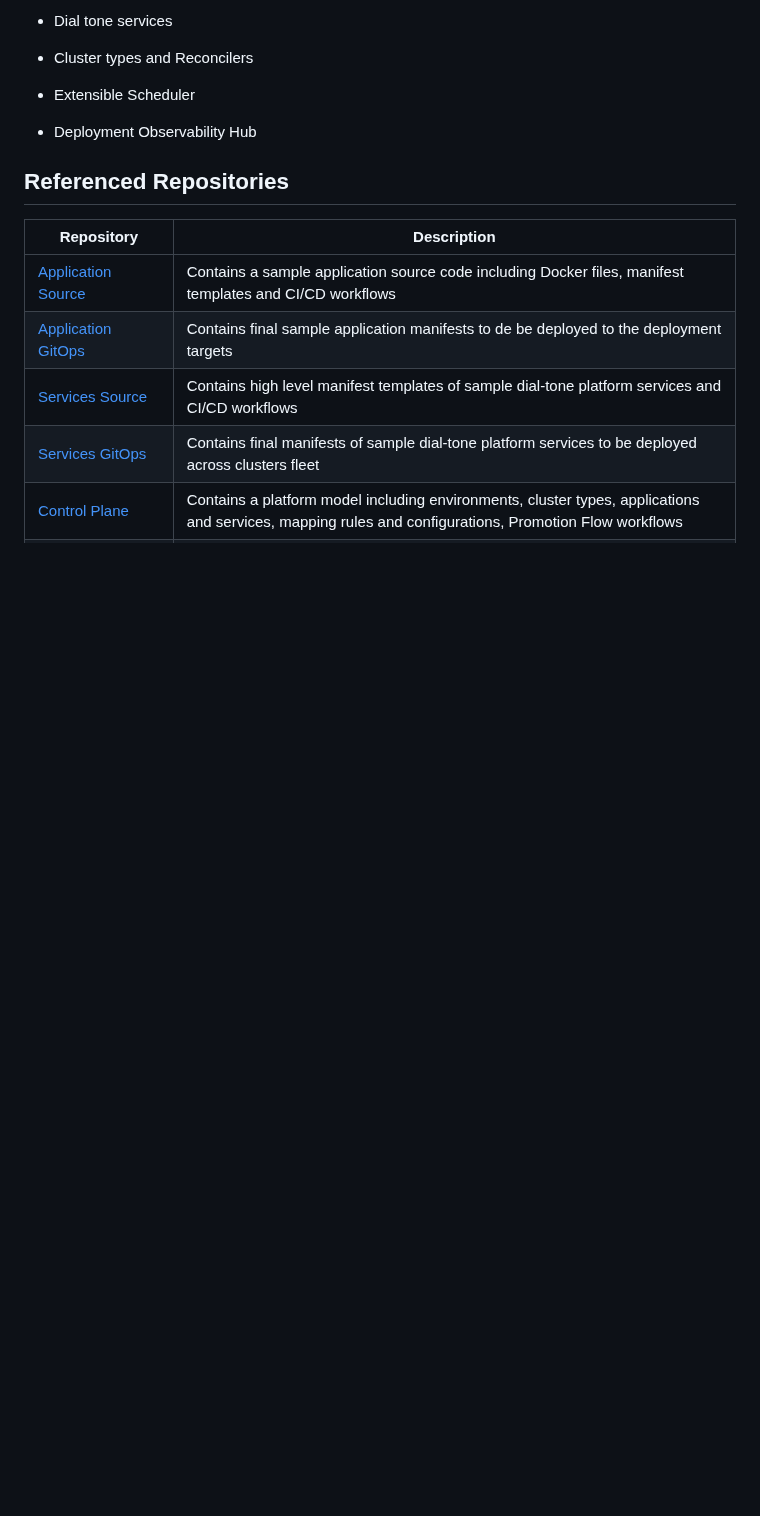
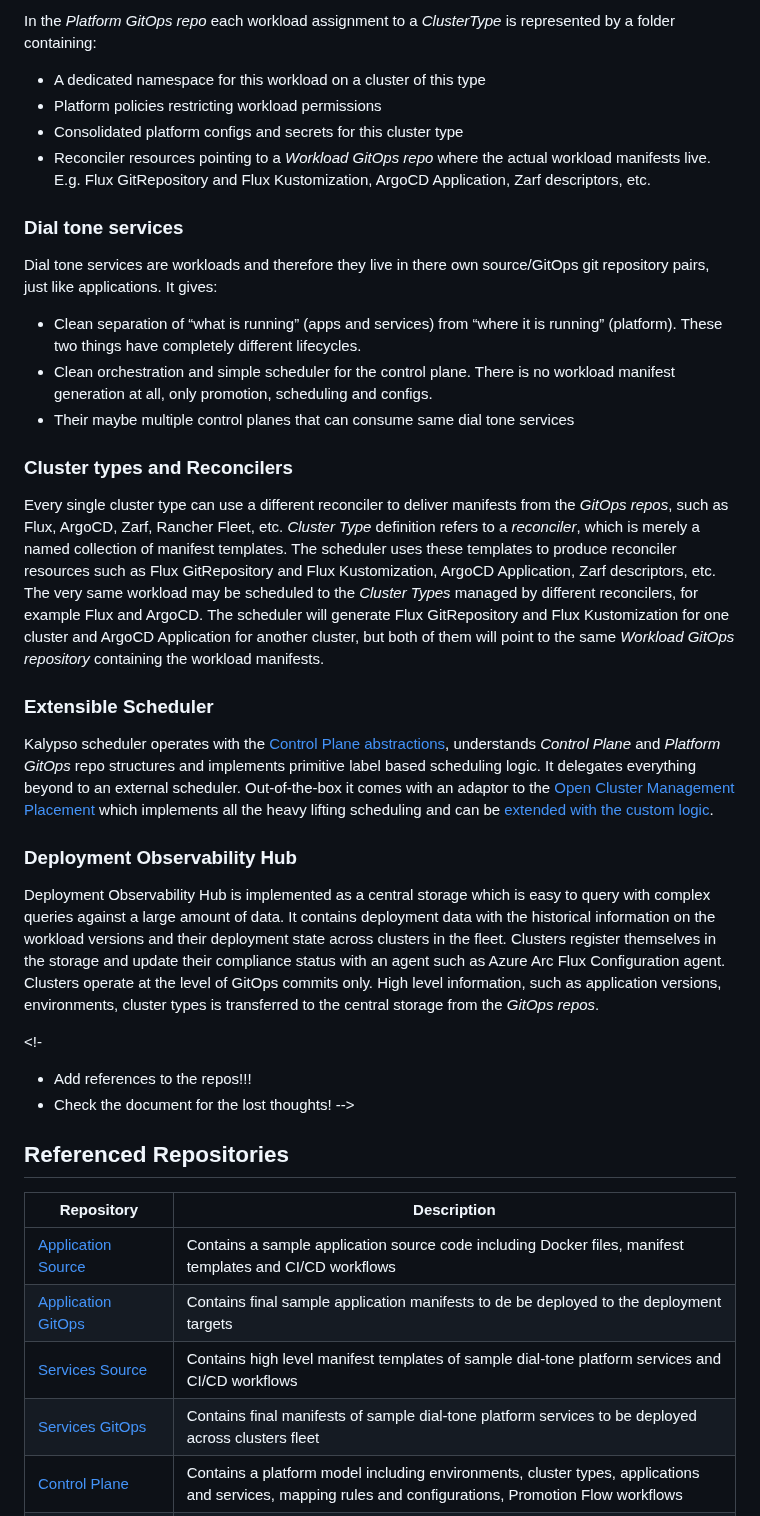
Before and after one commit to microsoft/kalypso, a Markdown page: README.md, the part around one of its changes. Rendered like a GitHub page; blank space fills up the shorter version.

```diff
--- a/README.md
+++ b/README.md
@@ -127,11 +128,32 @@ There are a few bullets to highlight here:
 
-- Dial tone services
-- Cluster types and Reconcilers
-- Extensible Scheduler
-- Deployment Observability Hub
+In the *Platform GitOps repo* each workload assignment to a *ClusterType* is represented by a folder containing:
+- A dedicated namespace for this workload on a cluster of this type
+- Platform policies restricting workload permissions
+- Consolidated platform configs and secrets for this cluster type
+- Reconciler resources pointing to a *Workload GitOps repo* where the actual workload manifests live. E.g. Flux GitRepository and Flux Kustomization, ArgoCD Application, Zarf descriptors, etc.
 
-<!--
-### Separation of Concerns
+### Dial tone services
+
+Dial tone services are workloads and therefore they live in there own source/GitOps git repository pairs, just like applications. It gives:
+- Clean separation of “what is running” (apps and services) from “where it is running” (platform). These two things have completely different lifecycles.
+- Clean orchestration and simple scheduler for the control plane. There is no workload manifest generation at all, only promotion, scheduling and configs.
+- Their maybe multiple control planes that can consume same dial tone services
+
+### Cluster types and Reconcilers
+
+Every single cluster type can use a different reconciler to deliver manifests from the *GitOps repos*, such as Flux, ArgoCD, Zarf, Rancher Fleet, etc. *Cluster Type* definition refers to a *reconciler*, which is merely a named collection of manifest templates. The scheduler uses these templates to produce reconciler resources such as Flux GitRepository and Flux Kustomization, ArgoCD Application, Zarf descriptors, etc. The very same workload may be scheduled to the *Cluster Types* managed by different reconcilers, for example Flux and ArgoCD. The scheduler will generate Flux GitRepository and Flux Kustomization for one cluster and ArgoCD Application for another cluster, but both of them will point to the same *Workload GitOps repository* containing the workload manifests.
+
+### Extensible Scheduler
+
+Kalypso scheduler operates with the [Control Plane abstractions](https://github.com/microsoft/kalypso-control-plane), understands *Control Plane* and *Platform GitOps* repo structures and implements primitive label based scheduling logic. It delegates everything beyond to an external scheduler. Out-of-the-box it comes with an adaptor to the [Open Cluster Management Placement](https://open-cluster-management.io/concepts/placement/#placementdecisions) which implements all the heavy lifting scheduling and can be [extended with the custom logic](https://open-cluster-management.io/scenarios/extend-multicluster-scheduling-capabilities/).
+
+### Deployment Observability Hub
+
+Deployment Observability Hub is implemented as a central storage which is easy to query with complex queries against a large amount of data. It contains deployment data with the historical information on the workload versions and their deployment state across clusters in the fleet. Clusters register themselves in the storage and update their compliance status with an agent such as Azure Arc Flux Configuration agent. Clusters operate at the level of GitOps commits only. High level information, such as application versions, environments, cluster types is transferred to the central storage from the *GitOps repos*.
+
+<!-
+- Add references to the repos!!!
+- Check the document for the lost thoughts!
 -->
 
 ## Referenced Repositories
```
Also changed, not shown: other parts of README.md (+14 -13 lines), docs/images/promotion-flow.png (added), 2 other files.
